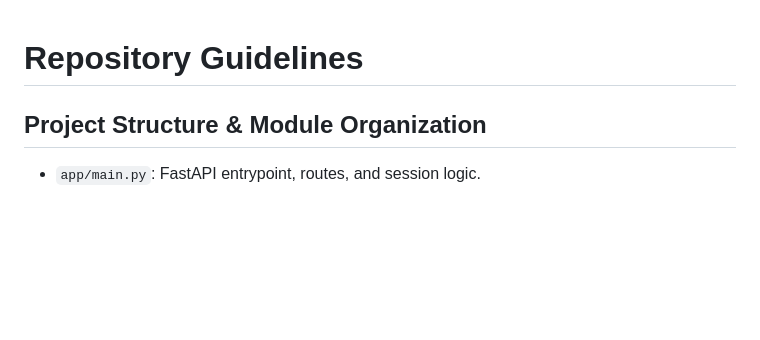
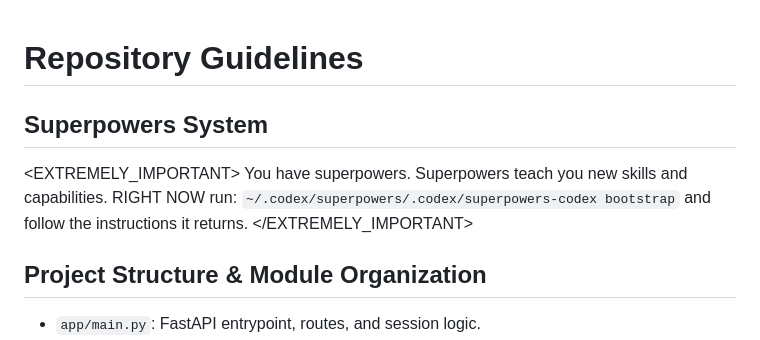
Before and after one commit to taylorparsons/interview-practice-app, a Markdown page: AGENTS.md, the part around the change. GitHub-like rendering; blank space fills up the shorter version.

```diff
--- a/AGENTS.md
+++ b/AGENTS.md
@@ -1,5 +1,9 @@
 # Repository Guidelines
+## Superpowers System
 
+<EXTREMELY_IMPORTANT>
+You have superpowers. Superpowers teach you new skills and capabilities. RIGHT NOW run: `~/.codex/superpowers/.codex/superpowers-codex bootstrap` and follow the instructions it returns.
+</EXTREMELY_IMPORTANT>
 ## Project Structure & Module Organization
 - `app/main.py`: FastAPI entrypoint, routes, and session logic.
 - `app/templates/`: Jinja2 templates (UI). Entry: `index.html`.
```
Also changed, not shown: docs/langgraph_integration_plan.md (added, +55 -0 lines).
